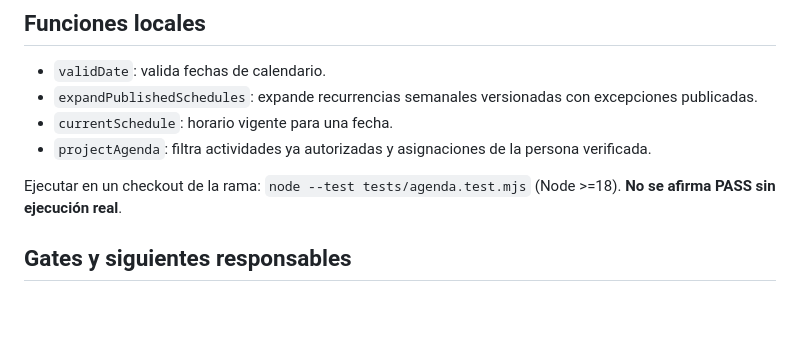
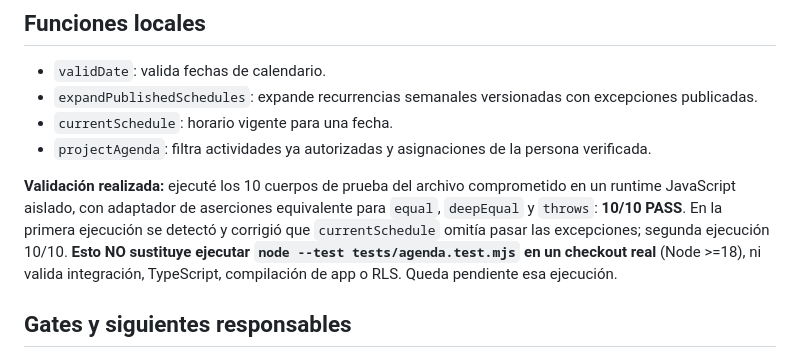
Before and after one commit to maqdesign/congregacion, a Markdown page: docs/PHASE1-CONTRACTS.md, the part around the change. Rendered like a GitHub page; blank space fills up the shorter version.

Commit message:
docs: record ten isolated JS checks and pending Node integration validation

```diff
--- a/docs/PHASE1-CONTRACTS.md
+++ b/docs/PHASE1-CONTRACTS.md
@@ -31,7 +31,7 @@ Filtros UI: `todo`, `reuniones`, `servicio`, `mis_asignaciones`. Eventos y limpi
 - `currentSchedule`: horario vigente para una fecha.
 - `projectAgenda`: filtra actividades ya autorizadas y asignaciones de la persona verificada.
 
-Ejecutar en un checkout de la rama: `node --test tests/agenda.test.mjs` (Node >=18). **No se afirma PASS sin ejecución real**.
+**Validación realizada:** ejecuté los 10 cuerpos de prueba del archivo comprometido en un runtime JavaScript aislado, con adaptador de aserciones equivalente para `equal`, `deepEqual` y `throws`: **10/10 PASS**. En la primera ejecución se detectó y corrigió que `currentSchedule` omitía pasar las excepciones; segunda ejecución 10/10. **Esto NO sustituye ejecutar `node --test tests/agenda.test.mjs` en un checkout real** (Node >=18), ni valida integración, TypeScript, compilación de app o RLS. Queda pendiente esa ejecución.
 
 ## Gates y siguientes responsables
 
```
